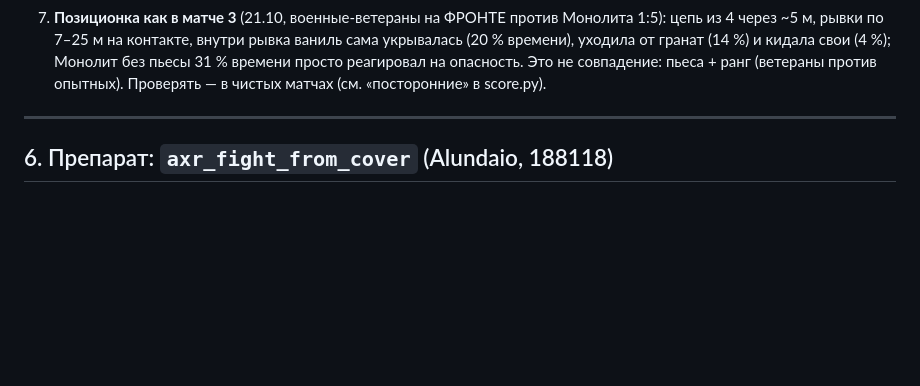
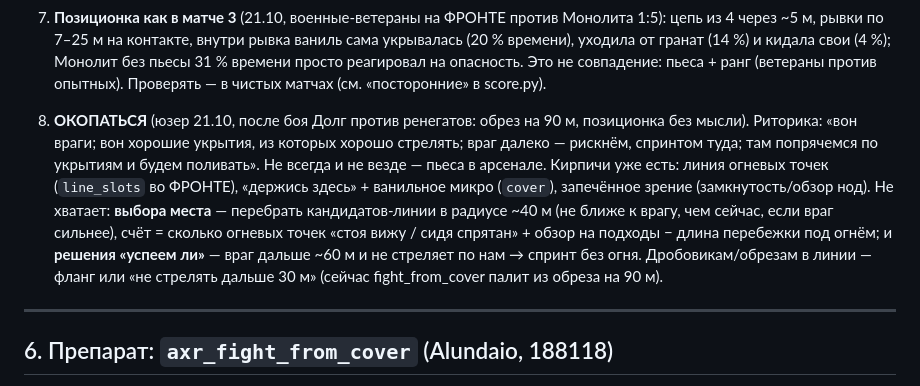
Before and after one commit to Assassin67737/stalker-anomaly-ai, a Markdown page: doc/PLANNER_MAP.md, the part around the change. GitHub-like rendering; blank space fills up the shorter version.

Commit message:
doc: entrench play idea (PLANNER_MAP 5.8)
Co-Authored-By: Claude Opus 5.5 <noreply@anthropic.com>

```diff
--- a/doc/PLANNER_MAP.md
+++ b/doc/PLANNER_MAP.md
@@ -183,6 +183,17 @@ modules, state_mgr, axr_*, xr_*), наши `gamedata/scripts/varka_*.script`.
    опасность. Это не совпадение: пьеса + ранг (ветераны против опытных). Проверять — в чистых
    матчах (см. «посторонние» в score.py).
 
+8. **ОКОПАТЬСЯ** (юзер 21.10, после боя Долг против ренегатов: обрез на 90 м, позиционка без мысли).
+   Риторика: «вон враги; вон хорошие укрытия, из которых хорошо стрелять; враг далеко — рискнём,
+   спринтом туда; там попрячемся по укрытиям и будем поливать». Не всегда и не везде — пьеса в
+   арсенале. Кирпичи уже есть: линия огневых точек (`line_slots` во ФРОНТЕ), «держись здесь» +
+   ванильное микро (`cover`), запечённое зрение (замкнутость/обзор нод). Не хватает: **выбора места**
+   — перебрать кандидатов-линии в радиусе ~40 м (не ближе к врагу, чем сейчас, если враг сильнее),
+   счёт = сколько огневых точек «стоя вижу / сидя спрятан» + обзор на подходы − длина перебежки под
+   огнём; и **решения «успеем ли»** — враг дальше ~60 м и не стреляет по нам → спринт без огня.
+   Дробовикам/обрезам в линии — фланг или «не стрелять дальше 30 м» (сейчас fight_from_cover палит
+   из обреза на 90 м).
+
 ---
 
 ## 6. Препарат: `axr_fight_from_cover` (Alundaio, 188118)
```
